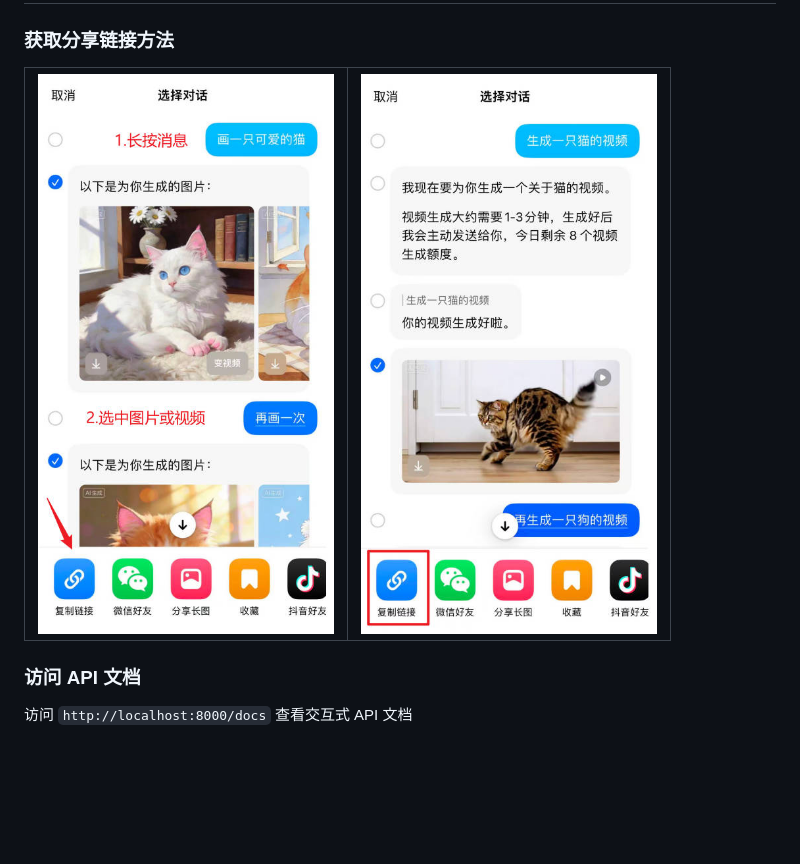
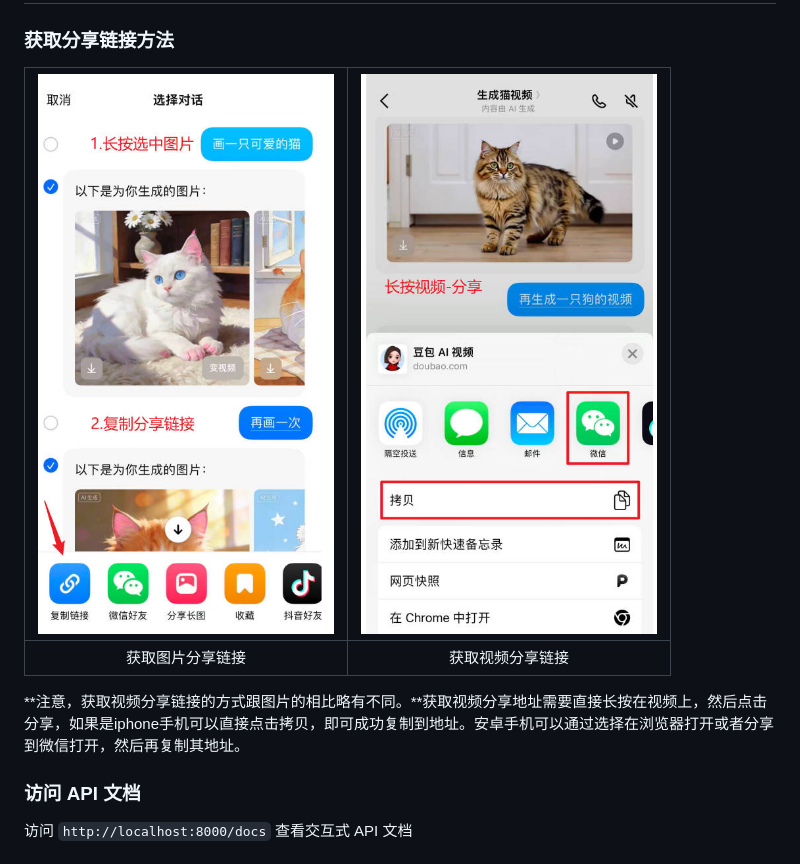
Before and after one commit to ihmily/doubao-nomark, a Markdown page: README.md, the part around the change. Rendered like a GitHub page; pictures changed too: docs/images/copy-image-link.jpg, docs/images/copy-video-link.jpg; blank space fills up the shorter version.

Commit message:
docs: update usage instructions

```diff
--- a/README.md
+++ b/README.md
@@ -127,8 +127,9 @@ video_data = await doubao_video_parse(
 
 | ![copy-image-link.jpg](docs/images/copy-image-link.jpg) | ![copy-video-link.jpg](docs/images/copy-video-link.jpg) |
 | :-----------------------------------------------------: | :-----------------------------------------------------: |
+|                    获取图片分享链接                     |                    获取视频分享链接                     |
 
-
+**注意，获取视频分享链接的方式跟图片的相比略有不同。**获取视频分享地址需要直接长按在视频上，然后点击分享，如果是iphone手机可以直接点击拷贝，即可成功复制到地址。安卓手机可以通过选择在浏览器打开或者分享到微信打开，然后再复制其地址。
 
 ### 访问 API 文档
 
```
